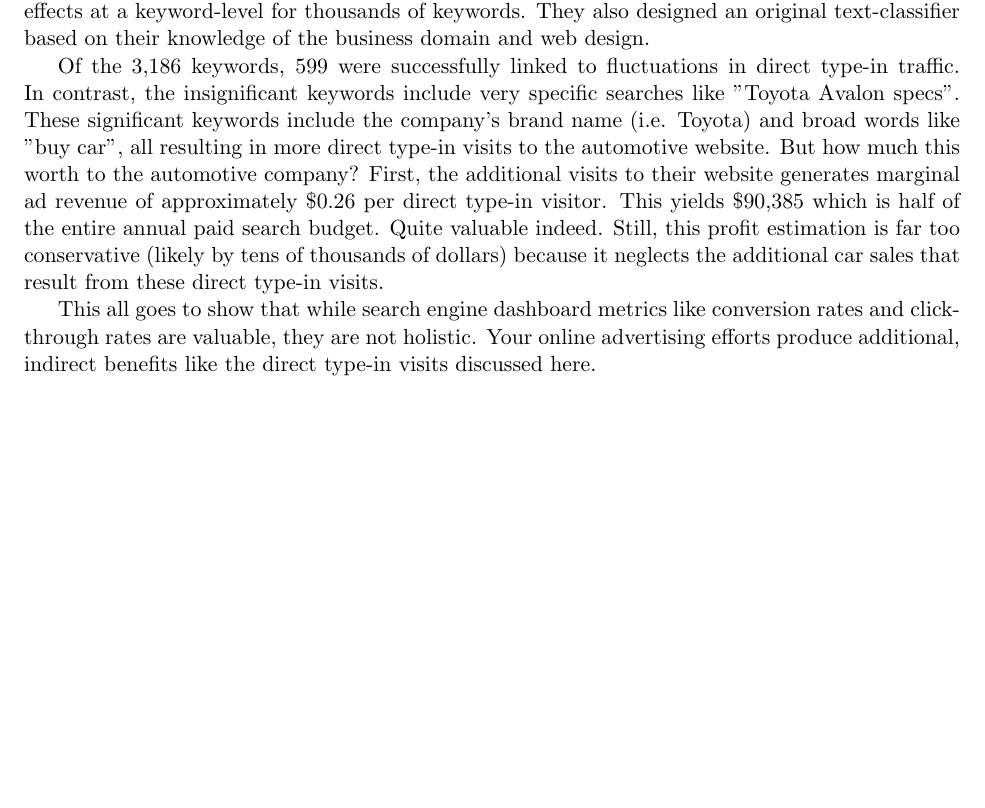
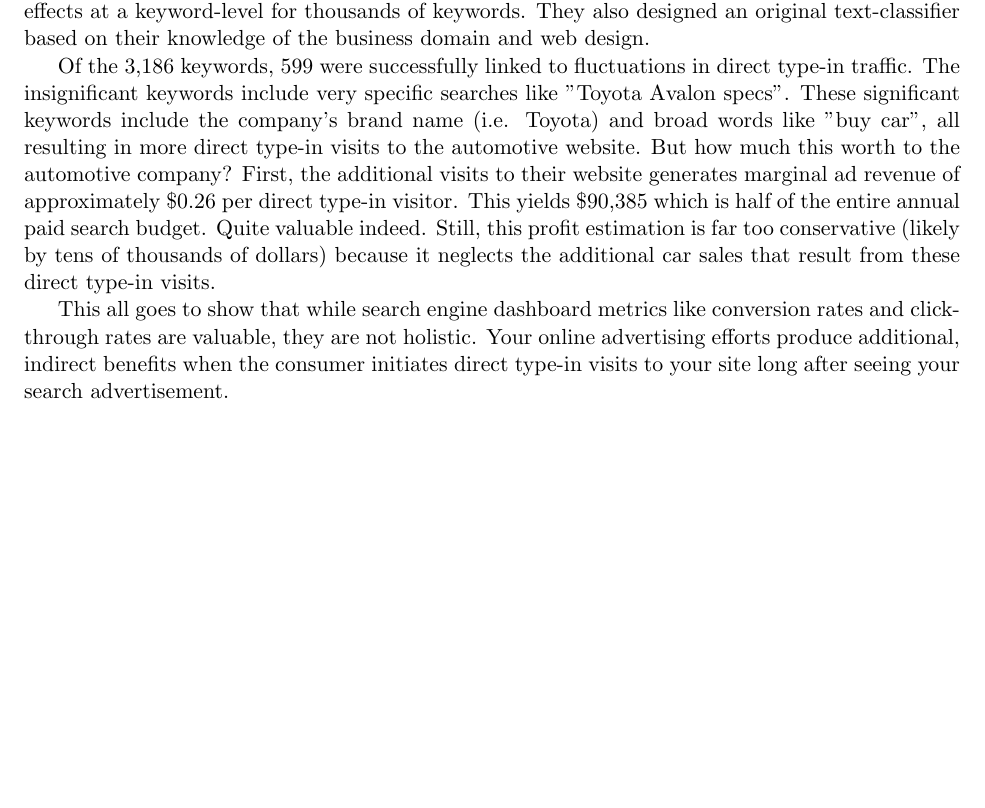
Before and after one commit to willhennessy/cs410-research, a LaTeX document (sections/individual-keywords.tex): part of the page, cut so that both start at the same text. Compiled offline with pdfLaTeX.

Commit message:
Submit paper 10

```diff
--- a/sections/individual-keywords.tex
+++ b/sections/individual-keywords.tex
@@ -10,8 +10,10 @@ When you advertise your business on search engines, the most profitable metric i
 
 The authors attempt to quantify this indirect benefit of online advertising so that business owners can more accurately calculate the return on their advertising investment. The study begins with a dataset from an e-commerce website in the automotive industry. This dataset was chosen because the indirect effects will be especially pronounced over the month-long research period that a typical car-shopper endures. The researches employ a Bayesian elastic net to calculate indirect effects at a keyword-level for thousands of keywords. They also designed an original text-classifier based on their knowledge of the business domain and web design.
 
-Of the 3,186 keywords, 599 were successfully linked to fluctuations in direct type-in traffic. In contrast, the insignificant keywords include very specific searches like "Toyota Avalon specs". These significant keywords include the company's brand name (i.e. Toyota) and broad words like "buy car", all resulting in more direct type-in visits to the automotive website. But how much this worth to the automotive company? First, the additional visits to their website generates marginal ad revenue of approximately \$0.26 per direct type-in visitor. This yields \$90,385 which is half of the entire annual paid search budget. Quite valuable indeed. Still, this profit estimation is far too conservative (likely by tens of thousands of dollars) because it neglects the additional car sales that result from these direct type-in visits.
+Of the 3,186 keywords, 599 were successfully linked to fluctuations in direct type-in traffic. The insignificant keywords include very specific searches like "Toyota Avalon specs". These significant keywords include the company's brand name (i.e. Toyota) and broad words like "buy car", all resulting in more direct type-in visits to the automotive website. But how much this worth to the automotive company? First, the additional visits to their website generates marginal ad revenue of approximately \$0.26 per direct type-in visitor. This yields \$90,385 which is half of the entire annual paid search budget. Quite valuable indeed. Still, this profit estimation is far too conservative (likely by tens of thousands of dollars) because it neglects the additional car sales that result from these direct type-in visits.
 
-This all goes to show that while search engine dashboard metrics like conversion rates and click-through rates are valuable, they are not holistic. Your online advertising efforts produce additional, indirect benefits like the direct type-in visits discussed here.
+% interesting:  the above significant keywords state that brand-specific keywords are very valuable. You read a previous paper saying brand-specific keywords were valuable as well. Apparently this brand keyword value extends from direct effects into these indirect effects. Discuss in presentation.
+
+This all goes to show that while search engine dashboard metrics like conversion rates and click-through rates are valuable, they are not holistic. Your online advertising efforts produce additional, indirect benefits when the consumer initiates direct type-in visits to your site long after seeing your search advertisement.
 
 \end{document}
```
Also changed, not shown: summaries.pdf.
